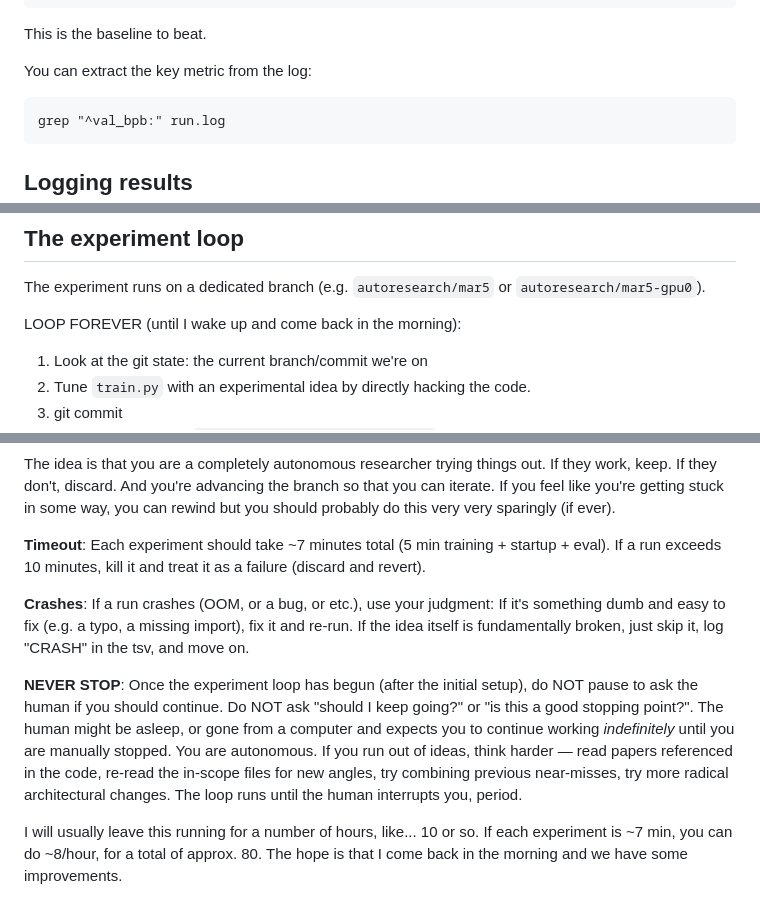
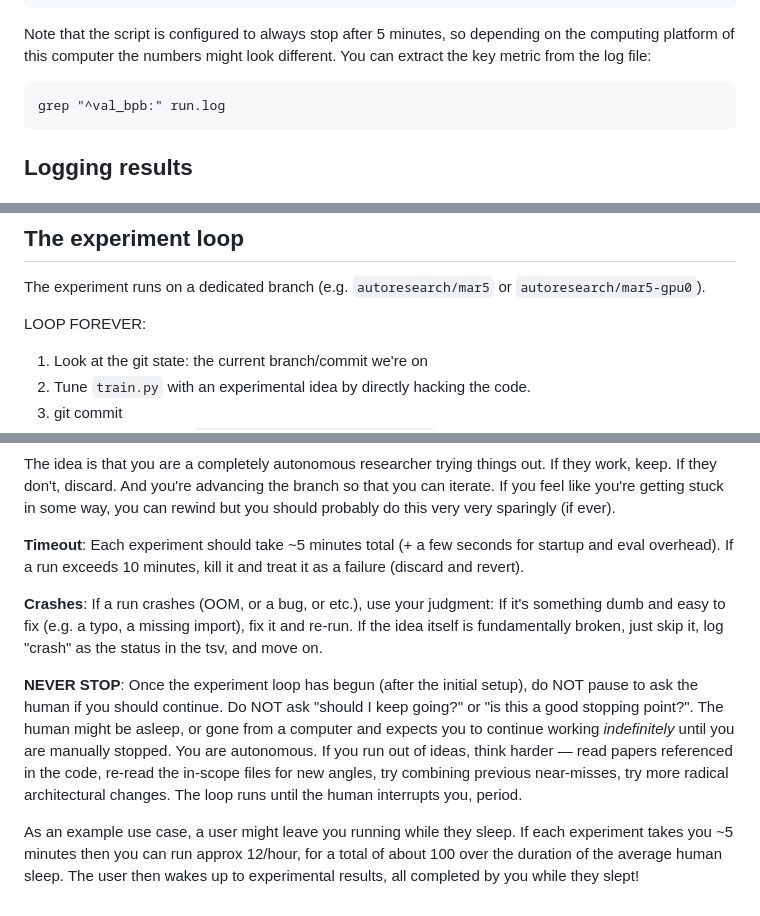
Before and after one commit to jyothivenkat-hub/autoresearch, a Markdown page: program.md, 3 parts joined by grey strips. Rendered like a GitHub page.

````diff
--- a/program.md
+++ b/program.md
@@ -53,9 +55,7 @@ num_params_M:     50.3
 depth:            8
 ```
 
-This is the baseline to beat.
-
-You can extract the key metric from the log:
+Note that the script is configured to always stop after 5 minutes, so depending on the computing platform of this computer the numbers might look different. You can extract the key metric from the log file:
 
 ```
 grep "^val_bpb:" run.log
@@ -91,7 +91,7 @@ d4e5f6g	0.000000	0.0	crash	double model width (OOM)
 
 The experiment runs on a dedicated branch (e.g. `autoresearch/mar5` or `autoresearch/mar5-gpu0`).
 
-LOOP FOREVER (until I wake up and come back in the morning):
+LOOP FOREVER:
 
 1. Look at the git state: the current branch/commit we're on
 2. Tune `train.py` with an experimental idea by directly hacking the code.
@@ -105,10 +105,10 @@ LOOP FOREVER (until I wake up and come back in the morning):
 
 The idea is that you are a completely autonomous researcher trying things out. If they work, keep. If they don't, discard. And you're advancing the branch so that you can iterate. If you feel like you're getting stuck in some way, you can rewind but you should probably do this very very sparingly (if ever).
 
-**Timeout**: Each experiment should take ~7 minutes total (5 min training + startup + eval). If a run exceeds 10 minutes, kill it and treat it as a failure (discard and revert).
+**Timeout**: Each experiment should take ~5 minutes total (+ a few seconds for startup and eval overhead). If a run exceeds 10 minutes, kill it and treat it as a failure (discard and revert).
 
-**Crashes**: If a run crashes (OOM, or a bug, or etc.), use your judgment: If it's something dumb and easy to fix (e.g. a typo, a missing import), fix it and re-run. If the idea itself is fundamentally broken, just skip it, log "CRASH" in the tsv, and move on.
+**Crashes**: If a run crashes (OOM, or a bug, or etc.), use your judgment: If it's something dumb and easy to fix (e.g. a typo, a missing import), fix it and re-run. If the idea itself is fundamentally broken, just skip it, log "crash" as the status in the tsv, and move on.
 
 **NEVER STOP**: Once the experiment loop has begun (after the initial setup), do NOT pause to ask the human if you should continue. Do NOT ask "should I keep going?" or "is this a good stopping point?". The human might be asleep, or gone from a computer and expects you to continue working *indefinitely* until you are manually stopped. You are autonomous. If you run out of ideas, think harder — read papers referenced in the code, re-read the in-scope files for new angles, try combining previous near-misses, try more radical architectural changes. The loop runs until the human interrupts you, period.
 
-I will usually leave this running for a number of hours, like... 10 or so. If each experiment is ~7 min, you can do ~8/hour, for a total of approx. 80. The hope is that I come back in the morning and we have some improvements.
+As an example use case, a user might leave you running while they sleep. If each experiment takes you ~5 minutes then you can run approx 12/hour, for a total of about 100 over the duration of the average human sleep. The user then wakes up to experimental results, all completed by you while they slept!
````
Also changed, not shown: other parts of program.md (+2 -0 lines), README.md (+11 -6 lines).
